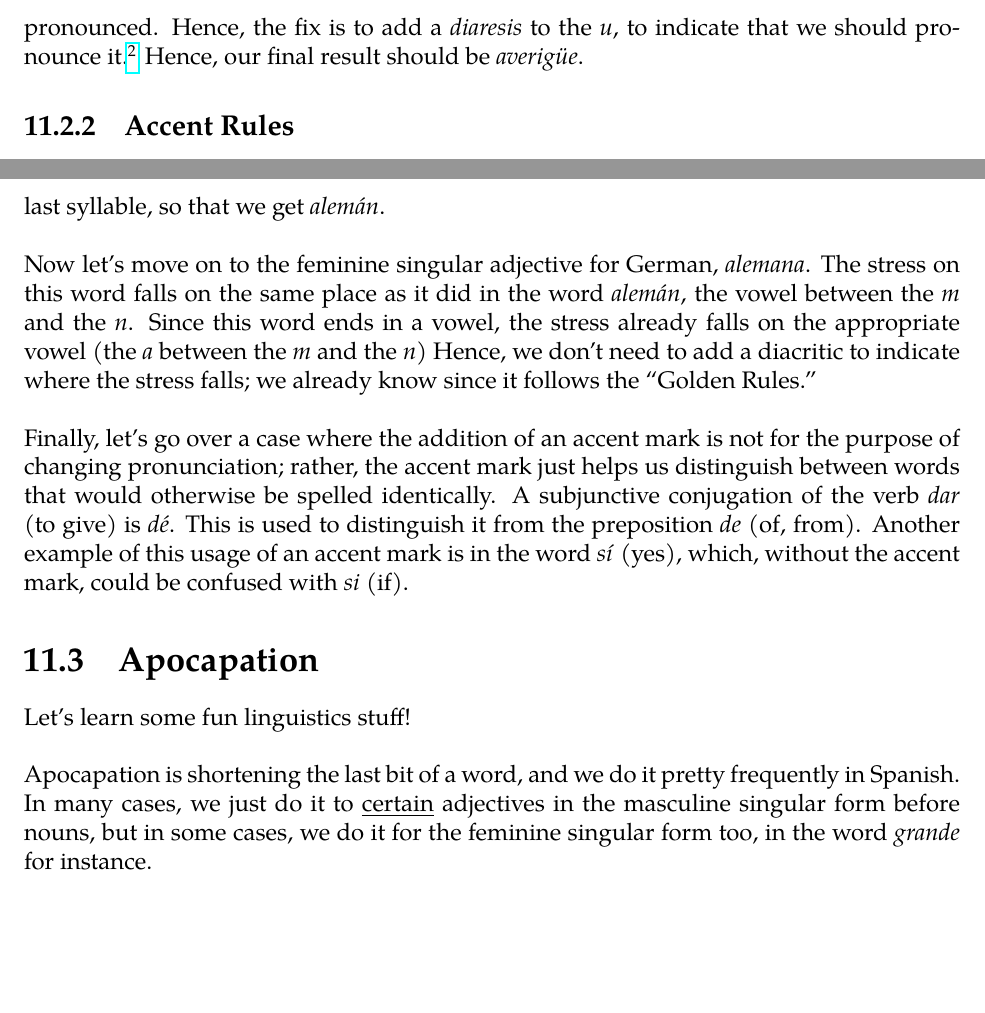
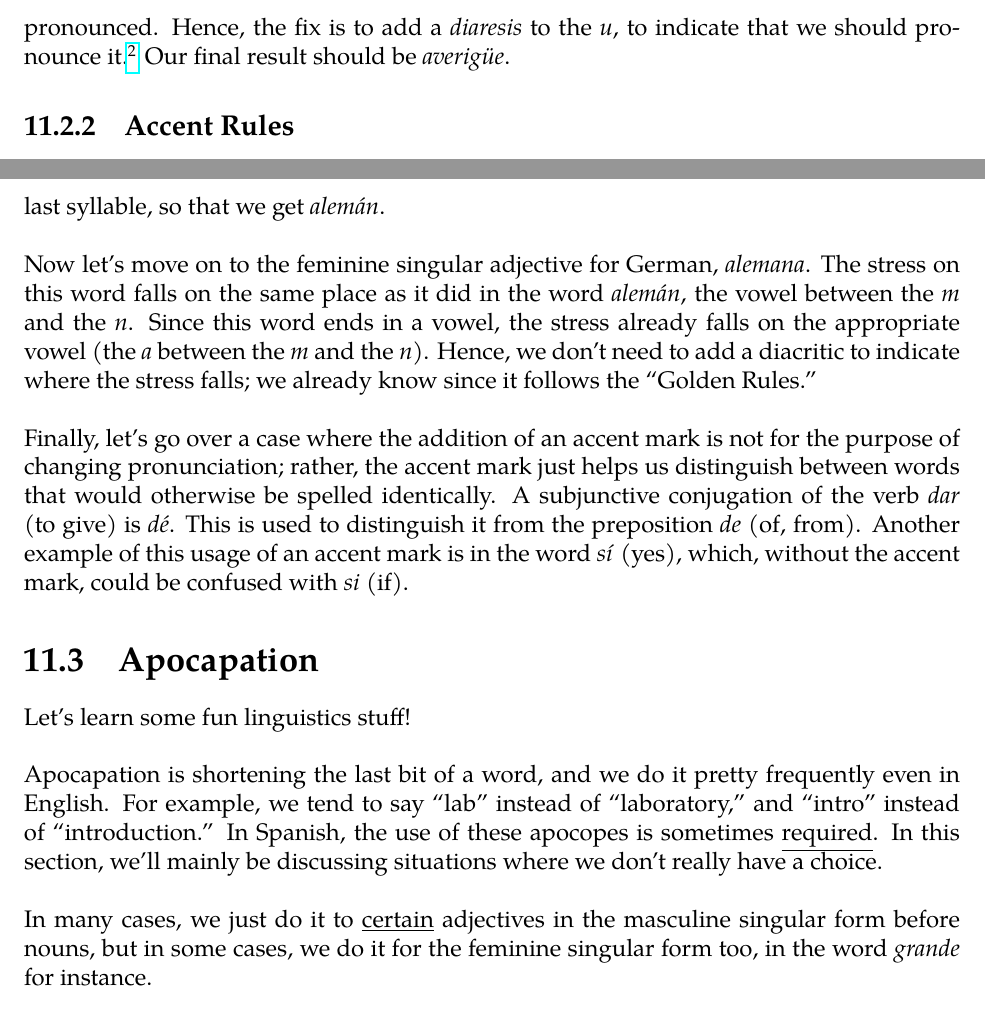
Before and after one commit to krithravi/SubjunctiveGuide, a LaTeX book (main.tex, which reads appendix.tex): two parts of pages 53 and 54 of 60, joined at a grey line, cut so that both start at the same text, the shorter picture padded with empty space. Compiled offline with pdfLaTeX.

Commit message:
fixed typos in appendix

```diff
--- a/appendix.tex
+++ b/appendix.tex
@@ -100,4 +100,3 @@ Remember when we added a \ita{u} after the letter \ita{g} in \ita{-gar} verbs to
 	\item Else, the \ita{u} is not pronounced. The only purpose it serves is to maintain the hard /g/ sound.
 \end{itemize}
 
-In verbs like \ita{averiguar} (to find out), if we were to follow previously defined subjunctive conjugation rules, we'd get \sout{\ita{averigue}}. In the original verb \ita{averiguar}, the \ita{u} is indeed pronounced, while in the conjugated version we (incorrectly) generated, the \ita{u} would not be pronounced. Hence, the fix is to add a \ita{diaresis} to the \ita{u}, to indicate that we should pronounce it.\footnote{This breaks up what would have been a diphthong, creating a hiatus.} Hence, our final result should be \ita{averig{\"u}e}.
@@ -104,3 +107,6 @@ In verbs like \ita{averiguar} (to find out), if we were to follow previously def
+pronounced. Hence, the fix is to add a \ita{diaresis} to the \ita{u}, to
+indicate that we should pronounce it.\footnote{This breaks up what would have
+been a diphthong, creating a hiatus.} Our final result should be \ita{averig{\"u}e}.
 
 \subsection{Accent Rules}
 \label{subsec:accents}
@@ -122,7 +128,13 @@ Let's go through a couple of example words: \ita{alem{\'a}n} (German, m. s.) and
 
 Let's first start out with \sout{\ita{aleman}}, a word that doesn't exist. In the masculine singular adjective for German, the stress falls on the vowel between the \ita{m} and the \ita{n}. However, since our fake word  \sout{\ita{aleman}} ends in an \ita{n}, the second-to-last syllable (the \ita{e}) will be stressed, which does \underline{not} match the spelling. Therefore, we'll need to add an accent mark on the last syllable, so that we get \ita{alem{\'a}n}. \\
 
-Now let's move on to the feminine singular adjective for German, \ita{alemana}. The stress on this word falls on the same place as it did in the word \ita{alem{\'a}n}, the vowel between the \ita{m} and the \ita{n}. Since this word ends in a vowel, the stress already falls on the appropriate vowel (the \ita{a} between the \ita{m} and the \ita{n}) Hence, we don't need to add a diacritic to indicate where the stress falls; we already know since it follows the ``Golden Rules.''\\
+Now let's move on to the feminine singular adjective for German, \ita{alemana}.
+The stress on this word falls on the same place as it did in the word
+\ita{alem{\'a}n}, the vowel between the \ita{m} and the \ita{n}. Since this word
+ends in a vowel, the stress already falls on the appropriate vowel (the
+\ita{a} between the \ita{m} and the \ita{n}). Hence, we don't need to add a
+diacritic to indicate where the stress falls; we already know since it follows
+the ``Golden Rules.''\\
 
 Finally, let's go over a case where the addition of an accent mark is not for the purpose of changing pronunciation; rather, the accent mark just helps us distinguish between words that would otherwise be spelled identically. A subjunctive conjugation of the verb \ita{dar} (to give) is \ita{d{\'e}}. This is used to distinguish it from the preposition \ita{de} (of, from). Another example of this usage of an accent mark is in the word \ita{s{\'i}} (yes), which, without the accent mark, could be confused with \ita{si} (if).
 
@@ -131,7 +143,13 @@ Finally, let's go over a case where the addition of an accent mark is not for th
 
 Let's learn some fun linguistics stuff! \\
 
-Apocapation is shortening the last bit of a word, and we do it pretty frequently in Spanish. In many cases, we just do it to \underline{certain} adjectives in the masculine singular form before nouns, but in some cases, we do it for the feminine singular form too, in the word \ita{grande} for instance.\\
+Apocapation is shortening the last bit of a word, and we do it pretty frequently
+even in English. For example, we tend to say ``lab'' instead of ``laboratory,''
+and ``intro'' instead of ``introduction.'' In Spanish, the use of these apocopes
+is sometimes \underline{required}. In this section, we'll mainly be discussing
+situations where we don't really have a choice. \\
+
+In many cases, we just do it to \underline{certain} adjectives in the masculine singular form before nouns, but in some cases, we do it for the feminine singular form too, in the word \ita{grande} for instance.\\
 
 \subsection {Masculine Singular Apocopes}
 Let's look at the adjective \ita{primero} (first):
```
Also changed, not shown: main.pdf, appendix.tex (8 more changed lines).
